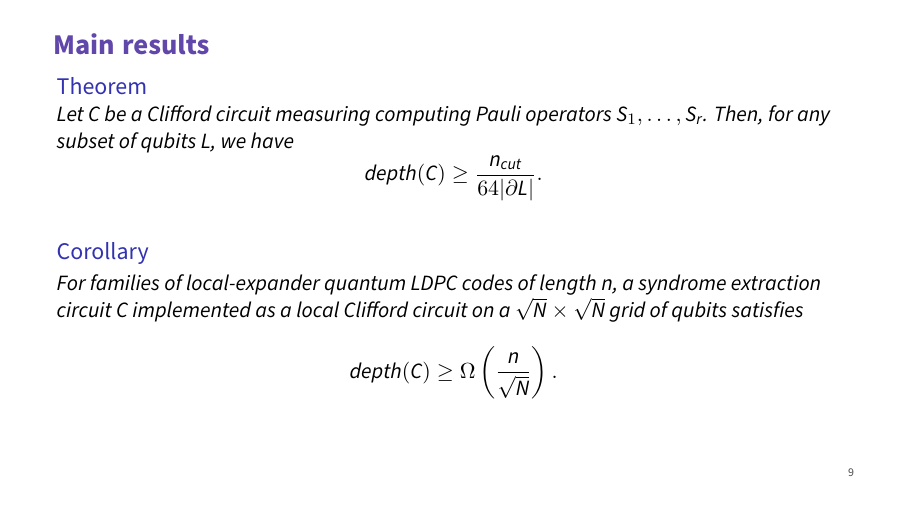
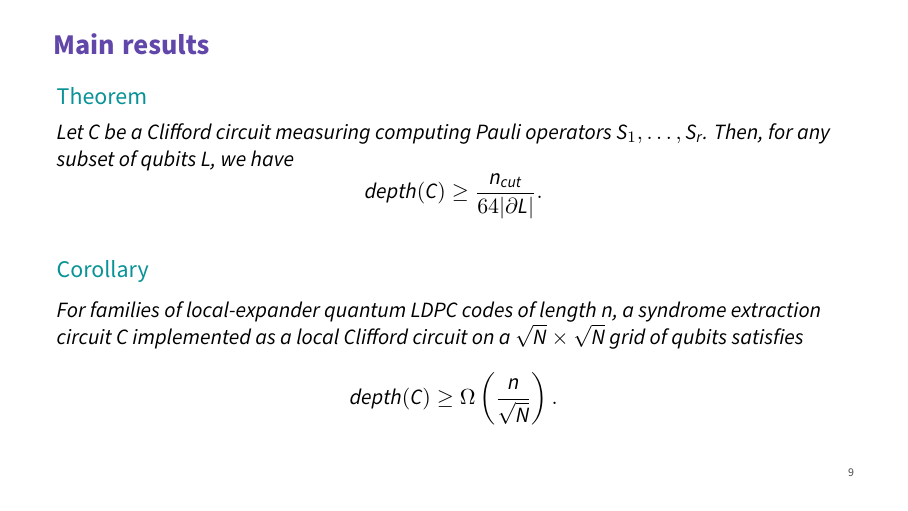
Before and after one commit to maxtremblay/two_dims_ldpc, LaTeX slides (main.tex, which reads beamerthemespin.sty): page 12 of 15. Compiled offline with XeLaTeX.

Commit message:
Done with intro

```diff
--- a/beamerthemespin.sty
+++ b/beamerthemespin.sty
@@ -153,3 +153,17 @@
         \draw[fill=spinternary,draw=none] (0, 0.15) rectangle(0.075, 0.225);
     }
 }
+
+
+% Nicer looking theorems
+
+\newtheoremstyle{spinthm}{}{}
+{\color{\spinsecondary}}{}
+{\color{\spinsecondary}\bfseries}
+{}{ }{}
+
+\theoremstyle{spinthm}
+
+\addtobeamertemplate{theorem begin}{%
+  \setbeamercolor{block title}{bg=spinlight,fg=spinsecondary}%
+}{}
```
Also changed, not shown: src/intro.tex (+1 -0 lines), main.pdf.
